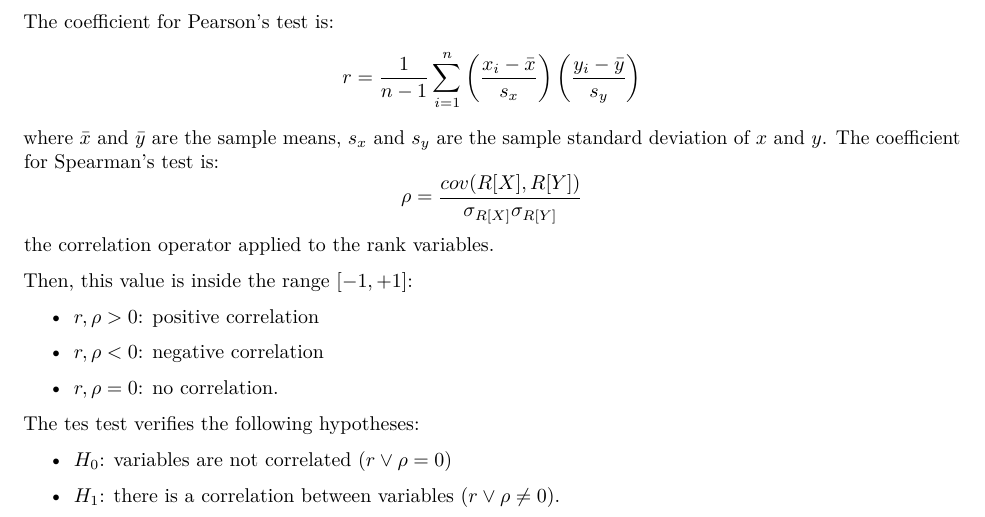
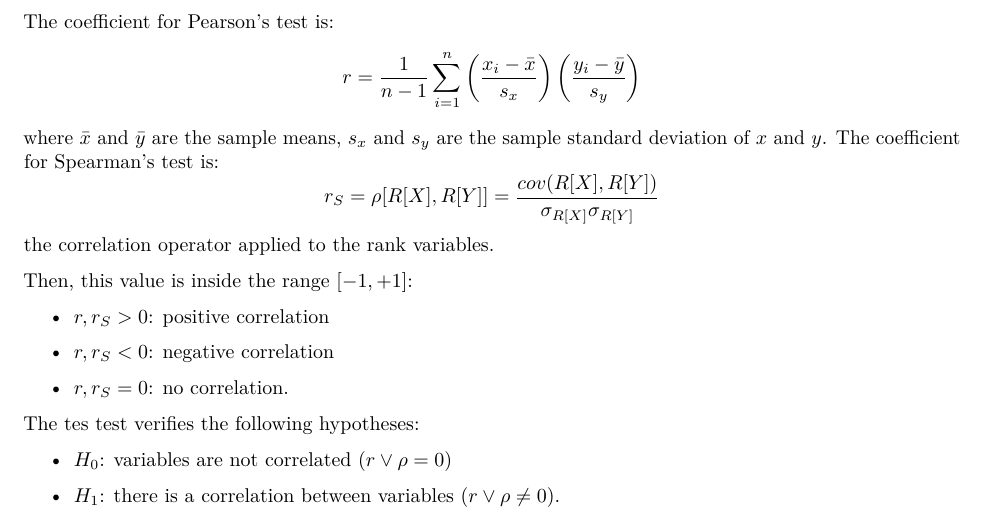
Before and after one commit to asvirtual/ISFinalProject, an R Markdown document (data_analysis.rmd): part of page 4 of 6, cut so that both start at the same text. Rendered offline with R 4.5, knitr and Pandoc, then LaTeX, with nearby package versions.

Commit message:
correzione

```diff
--- a/data_analysis.rmd
+++ b/data_analysis.rmd
@@ -45,14 +45,14 @@ While the Chi-Squared, or in some cases the Fisher's Exact Test, allowed us to a
 This test calculate a coefficient that measures the strength and the direction of the relationship between the two variables. The most common is the Pearson coefficient ($r$), but depending on the data distribution, the Spearman rank coefficient ($\rho$) may be more appropriate.
 
 The coefficient for Pearson's test is: $$r = \frac{1}{n-1}\sum_{i=1}^n \left(\frac{x_i - \bar{x}}{s_x}\right) \left(\frac{y_i-\bar{y}}{s_y}\right)$$ where $\bar{x}$ and $\bar{y}$ are the sample means, $s_x$ and $s_y$ are the sample standard deviation of $x$ and $y$.
-The coefficient for Spearman's test is: $$\rho = \frac{cov(R[X],R[Y])}{\sigma_{R[X]} \sigma_{R[Y]}}$$
+The coefficient for Spearman's test is: $$r_S = \rho [R[X],R[Y]] =  \frac{cov(R[X],R[Y])}{\sigma_{R[X]} \sigma_{R[Y]}}$$
 the correlation operator applied to the rank variables.
 
 Then, this value is inside the range $[-1,+1]$:
 \begin{itemize}
-    \item $r, \rho > 0$: positive correlation
-    \item $r, \rho < 0$: negative correlation
-    \item $r, \rho = 0$: no correlation.
+    \item $r, r_S > 0$: positive correlation
+    \item $r, r_S < 0$: negative correlation
+    \item $r, r_S = 0$: no correlation.
 \end{itemize}
 
 The tes test verifies the following hypotheses:
```
